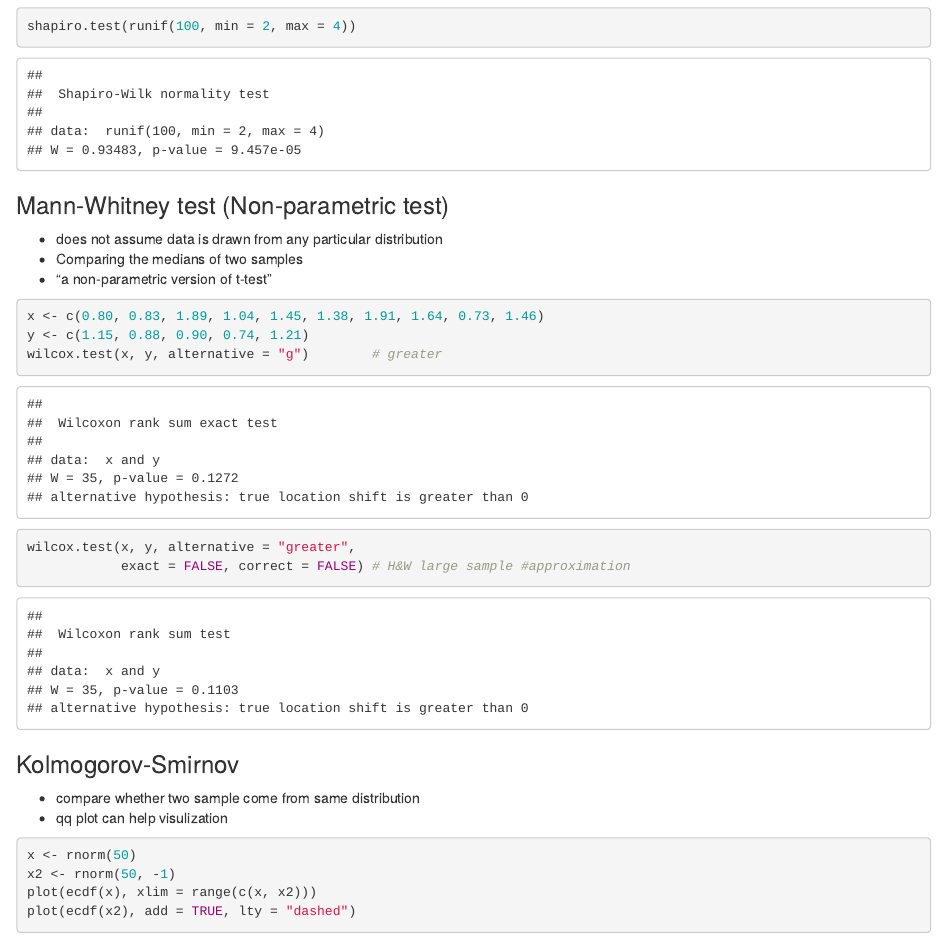
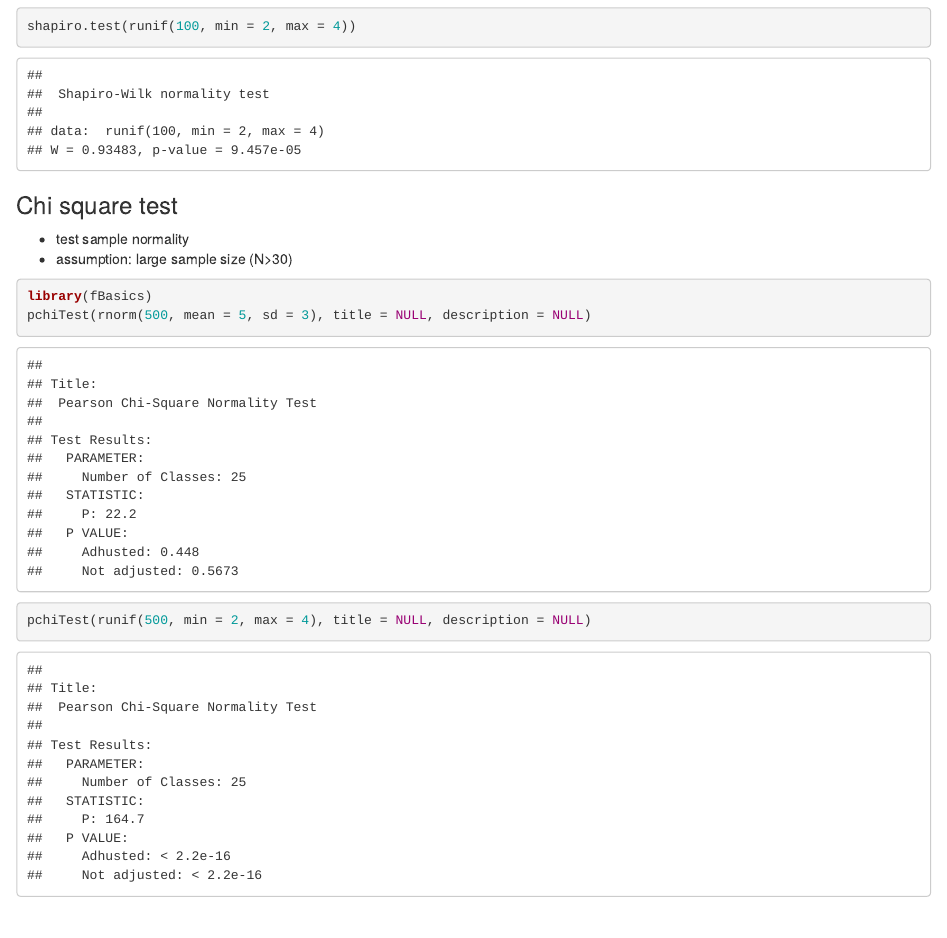
Before and after one commit to RuoyuZhang/statistics, an R Markdown document (hypothesisTest/hypothesisTest.Rmd): the page in a window 1100 px wide, from 860 px down. Rendered offline with R 4.5, knitr and Pandoc, with nearby package versions; code that draws random numbers runs with fixed seeds of ours.

Commit message:
add chi-square test

````diff
--- a/hypothesisTest/hypothesisTest.Rmd
+++ b/hypothesisTest/hypothesisTest.Rmd
@@ -28,6 +28,15 @@ shapiro.test(rnorm(100, mean = 5, sd = 3))
 shapiro.test(runif(100, min = 2, max = 4))
 ```
 
+### Chi square test
+* test sample normality
+* assumption: large sample size (N>30)
+```{r}
+library(fBasics)
+pchiTest(rnorm(500, mean = 5, sd = 3), title = NULL, description = NULL)
+pchiTest(runif(500, min = 2, max = 4), title = NULL, description = NULL)
+```
+
 
 ### Mann-Whitney test (Non-parametric test)
 * does not assume data is drawn from any particular distribution
````
